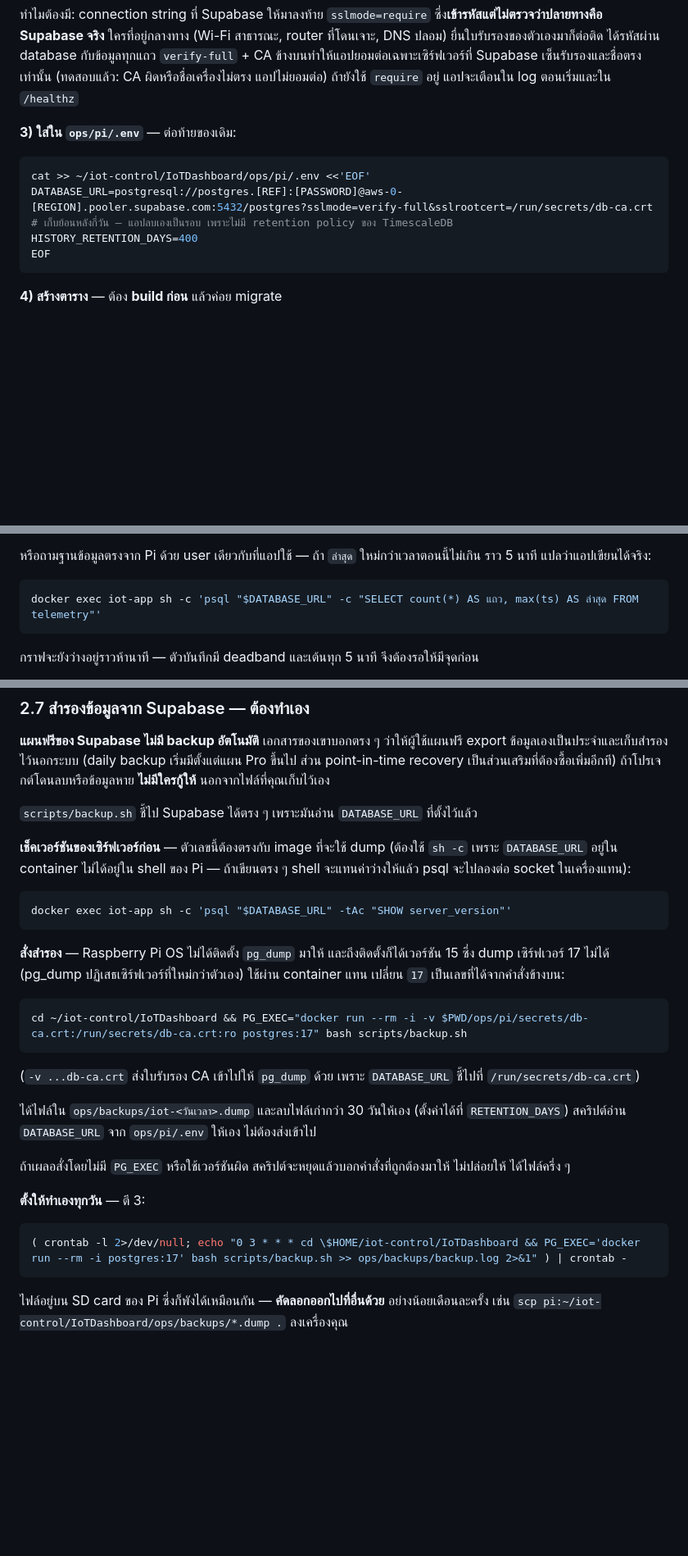
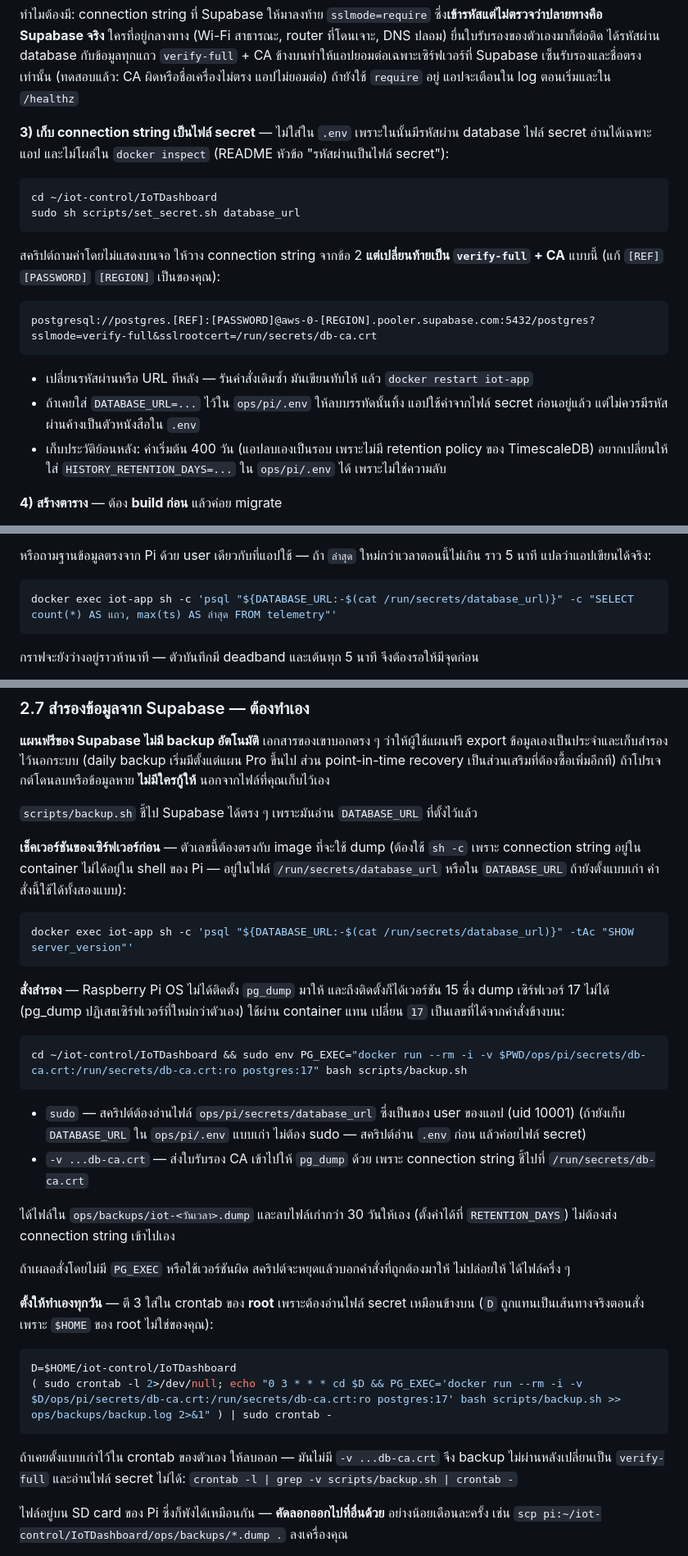
Before and after one commit to AkeOngard/IoTDashboard, a Markdown page: DEPLOY-CLOUD.md, 3 parts joined by grey strips. Shown at 82% size. GitHub-like rendering; blank space fills up the shorter version.

Commit message:
DEPLOY-CLOUD: keep the Supabase connection string in a secret file
Step 3 still had DATABASE_URL appended to ops/pi/.env, from before
passwords moved to files. It now uses scripts/set_secret.sh database_url,
with the verify-full ending, and says to drop any old line from .env.

The commands that followed assumed the old way too: `psql "$DATABASE_URL"`
inside the container finds it empty when the value is a file, so they now
fall back to /run/secrets/database_url. The backup reads that file, which
takes sudo; the nightly job therefore goes in root's crontab, and gains
the CA mount, without which every backup fails once sslmode is verify-full.

Co-Authored-By: Claude Opus 5.5 <noreply@anthropic.com>
Claude-Session: https://claude.ai/code/session_01TKrsL9HcRchigB5a4ts8A2

````diff
--- a/DEPLOY-CLOUD.md
+++ b/DEPLOY-CLOUD.md
@@ -307,15 +307,26 @@ Supabase จริง** ใครที่อยู่กลางทาง (Wi-
 เซ็นรับรองและชื่อตรงเท่านั้น (ทดสอบแล้ว: CA ผิดหรือชื่อเครื่องไม่ตรง แอปไม่ยอมต่อ)
 ถ้ายังใช้ `require` อยู่ แอปจะเตือนใน log ตอนเริ่มและใน `/healthz`
 
-**3) ใส่ใน `ops/pi/.env`** — ต่อท้ายของเดิม:
+**3) เก็บ connection string เป็นไฟล์ secret** — ไม่ใส่ใน `.env` เพราะในนั้นมีรหัสผ่าน database
+ไฟล์ secret อ่านได้เฉพาะแอป และไม่โผล่ใน `docker inspect` (README หัวข้อ "รหัสผ่านเป็นไฟล์ secret"):
 
 ```bash
-cat >> ~/iot-control/IoTDashboard/ops/pi/.env <<'EOF'
-DATABASE_URL=postgresql://postgres.[REF]:[PASSWORD]@aws-0-[REGION].pooler.supabase.com:5432/postgres?sslmode=verify-full&sslrootcert=/run/secrets/db-ca.crt
-# เก็บย้อนหลังกี่วัน — แอปลบเองเป็นรอบ เพราะไม่มี retention policy ของ TimescaleDB
-HISTORY_RETENTION_DAYS=400
-EOF
+cd ~/iot-control/IoTDashboard
+sudo sh scripts/set_secret.sh database_url
 ```
+
+สคริปต์ถามค่าโดยไม่แสดงบนจอ ให้วาง connection string จากข้อ 2 **แต่เปลี่ยนท้ายเป็น `verify-full` + CA**
+แบบนี้ (แก้ `[REF]` `[PASSWORD]` `[REGION]` เป็นของคุณ):
+
+```
+postgresql://postgres.[REF]:[PASSWORD]@aws-0-[REGION].pooler.supabase.com:5432/postgres?sslmode=verify-full&sslrootcert=/run/secrets/db-ca.crt
+```
+
+- เปลี่ยนรหัสผ่านหรือ URL ทีหลัง — รันคำสั่งเดิมซ้ำ มันเขียนทับให้ แล้ว `docker restart iot-app`
+- ถ้าเคยใส่ `DATABASE_URL=...` ไว้ใน `ops/pi/.env` ให้ลบบรรทัดนั้นทิ้ง แอปใช้ค่าจากไฟล์ secret ก่อนอยู่แล้ว
+  แต่ไม่ควรมีรหัสผ่านค้างเป็นตัวหนังสือใน `.env`
+- เก็บประวัติย้อนหลัง: ค่าเริ่มต้น 400 วัน (แอปลบเองเป็นรอบ เพราะไม่มี retention policy ของ TimescaleDB)
+  อยากเปลี่ยนให้ใส่ `HISTORY_RETENTION_DAYS=...` ใน `ops/pi/.env` ได้ เพราะไม่ใช่ความลับ
 
 **4) สร้างตาราง** — ต้อง **build ก่อน** แล้วค่อย migrate
 
@@ -359,7 +370,7 @@ docker compose -f docker-compose.yml -f docker-compose.dashboard.yml up -d
 ราว 5 นาที แปลว่าแอปเขียนได้จริง:
 
 ```bash
-docker exec iot-app sh -c 'psql "$DATABASE_URL" -c "SELECT count(*) AS แถว, max(ts) AS ล่าสุด FROM telemetry"'
+docker exec iot-app sh -c 'psql "${DATABASE_URL:-$(cat /run/secrets/database_url)}" -c "SELECT count(*) AS แถว, max(ts) AS ล่าสุด FROM telemetry"'
 ```
 
 กราฟจะยังว่างอยู่ราวห้านาที — ตัวบันทึกมี deadband และเต้นทุก 5 นาที จึงต้องรอให้มีจุดก่อน
@@ -408,11 +419,11 @@ export ข้อมูลเองเป็นประจำและเก็
 `scripts/backup.sh` ชี้ไป Supabase ได้ตรง ๆ เพราะมันอ่าน `DATABASE_URL` ที่ตั้งไว้แล้ว
 
 **เช็คเวอร์ชันของเซิร์ฟเวอร์ก่อน** — ตัวเลขนี้ต้องตรงกับ image ที่จะใช้ dump
-(ต้องใช้ `sh -c` เพราะ `DATABASE_URL` อยู่ใน container ไม่ได้อยู่ใน shell ของ Pi —
-ถ้าเขียนตรง ๆ shell จะแทนค่าว่างให้แล้ว psql จะไปลองต่อ socket ในเครื่องแทน):
+(ต้องใช้ `sh -c` เพราะ connection string อยู่ใน container ไม่ได้อยู่ใน shell ของ Pi — อยู่ในไฟล์
+`/run/secrets/database_url` หรือใน `DATABASE_URL` ถ้ายังตั้งแบบเก่า คำสั่งนี้ใช้ได้ทั้งสองแบบ):
 
 ```bash
-docker exec iot-app sh -c 'psql "$DATABASE_URL" -tAc "SHOW server_version"'
+docker exec iot-app sh -c 'psql "${DATABASE_URL:-$(cat /run/secrets/database_url)}" -tAc "SHOW server_version"'
 ```
 
 **สั่งสำรอง** — Raspberry Pi OS ไม่ได้ติดตั้ง `pg_dump` มาให้ และถึงติดตั้งก็ได้เวอร์ชัน 15
@@ -420,22 +431,29 @@ docker exec iot-app sh -c 'psql "$DATABASE_URL" -tAc "SHOW server_version"'
 เปลี่ยน `17` เป็นเลขที่ได้จากคำสั่งข้างบน:
 
 ```bash
-cd ~/iot-control/IoTDashboard && PG_EXEC="docker run --rm -i -v $PWD/ops/pi/secrets/db-ca.crt:/run/secrets/db-ca.crt:ro postgres:17" bash scripts/backup.sh
+cd ~/iot-control/IoTDashboard && sudo env PG_EXEC="docker run --rm -i -v $PWD/ops/pi/secrets/db-ca.crt:/run/secrets/db-ca.crt:ro postgres:17" bash scripts/backup.sh
 ```
 
-(`-v ...db-ca.crt` ส่งใบรับรอง CA เข้าไปให้ `pg_dump` ด้วย เพราะ `DATABASE_URL` ชี้ไปที่ `/run/secrets/db-ca.crt`)
+- `sudo` — สคริปต์ต้องอ่านไฟล์ `ops/pi/secrets/database_url` ซึ่งเป็นของ user ของแอป (uid 10001)
+  (ถ้ายังเก็บ `DATABASE_URL` ใน `ops/pi/.env` แบบเก่า ไม่ต้อง sudo — สคริปต์อ่าน `.env` ก่อน แล้วค่อยไฟล์ secret)
+- `-v ...db-ca.crt` — ส่งใบรับรอง CA เข้าไปให้ `pg_dump` ด้วย เพราะ connection string ชี้ไปที่ `/run/secrets/db-ca.crt`
 
 ได้ไฟล์ใน `ops/backups/iot-<วันเวลา>.dump` และลบไฟล์เก่ากว่า 30 วันให้เอง (ตั้งค่าได้ที่
-`RETENTION_DAYS`) สคริปต์อ่าน `DATABASE_URL` จาก `ops/pi/.env` ให้เอง ไม่ต้องส่งเข้าไป
+`RETENTION_DAYS`) ไม่ต้องส่ง connection string เข้าไปเอง
 
 ถ้าเผลอสั่งโดยไม่มี `PG_EXEC` หรือใช้เวอร์ชันผิด สคริปต์จะหยุดแล้วบอกคำสั่งที่ถูกต้องมาให้ ไม่ปล่อยให้
 ได้ไฟล์ครึ่ง ๆ
 
-**ตั้งให้ทำเองทุกวัน** — ตี 3:
+**ตั้งให้ทำเองทุกวัน** — ตี 3 ใส่ใน crontab ของ **root** เพราะต้องอ่านไฟล์ secret เหมือนข้างบน
+(`D` ถูกแทนเป็นเส้นทางจริงตอนสั่ง เพราะ `$HOME` ของ root ไม่ใช่ของคุณ):
 
 ```bash
-( crontab -l 2>/dev/null; echo "0 3 * * * cd \$HOME/iot-control/IoTDashboard && PG_EXEC='docker run --rm -i postgres:17' bash scripts/backup.sh >> ops/backups/backup.log 2>&1" ) | crontab -
+D=$HOME/iot-control/IoTDashboard
+( sudo crontab -l 2>/dev/null; echo "0 3 * * * cd $D && PG_EXEC='docker run --rm -i -v $D/ops/pi/secrets/db-ca.crt:/run/secrets/db-ca.crt:ro postgres:17' bash scripts/backup.sh >> ops/backups/backup.log 2>&1" ) | sudo crontab -
 ```
+
+ถ้าเคยตั้งแบบเก่าไว้ใน crontab ของตัวเอง ให้ลบออก — มันไม่มี `-v ...db-ca.crt` จึง backup ไม่ผ่านหลังเปลี่ยนเป็น
+`verify-full` และอ่านไฟล์ secret ไม่ได้: `crontab -l | grep -v scripts/backup.sh | crontab -`
 
 ไฟล์อยู่บน SD card ของ Pi ซึ่งก็พังได้เหมือนกัน — **คัดลอกออกไปที่อื่นด้วย** อย่างน้อยเดือนละครั้ง
 เช่น `scp pi:~/iot-control/IoTDashboard/ops/backups/*.dump .` ลงเครื่องคุณ
````
